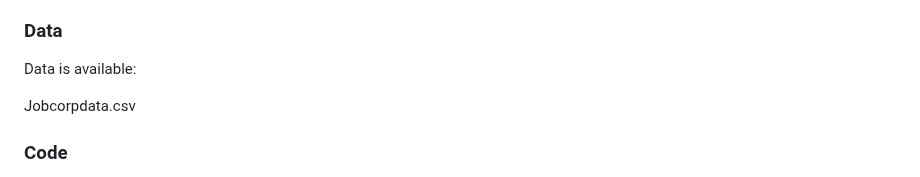
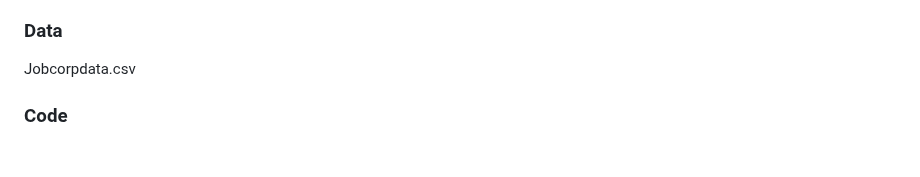
Before and after one commit to sushi133/Mediation-analysis-with-the-mediator-and-outcome-missing-not-at-random, a Markdown page: README.md, the part around the change. Drawn GitHub-style; blank space fills up the shorter version.

```diff
--- a/README.md
+++ b/README.md
@@ -9,8 +9,6 @@
 The data describes 8707 eligible applicants in the mid-1990s who lived in the areas selected for in-person interviews at the baseline. The subjects were randomized either to the experimental group where they could join the Job Corps program soon after randomization, or to the control group where they were not provided the Job Corps program for three years. The mediator was collected at the 30-months follow-up describing subject’s educational and vocational attainment, measured by whether or not the subject obtained an education credential or vocational certificate after randomization. The outcome was collected at the 48-months follow-up describing the subject’s weekly earnings in the fourth year after randomization. The measured covariates include information on gender, age, race, education level, earnings in the year before participating in the study, whether the subject had a child or not, and whether the subject had ever been arrested or not.
 
 ### Data
-
-Data is available:
 
 Jobcorpdata.csv
 
```
